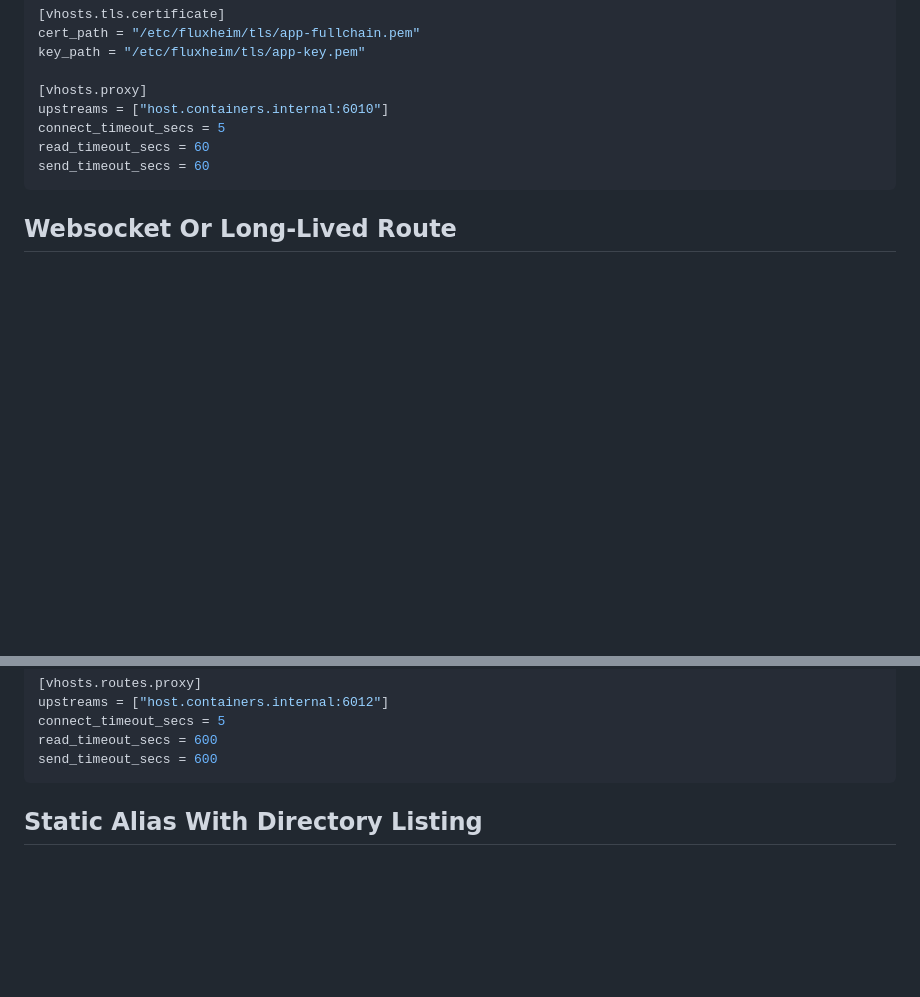
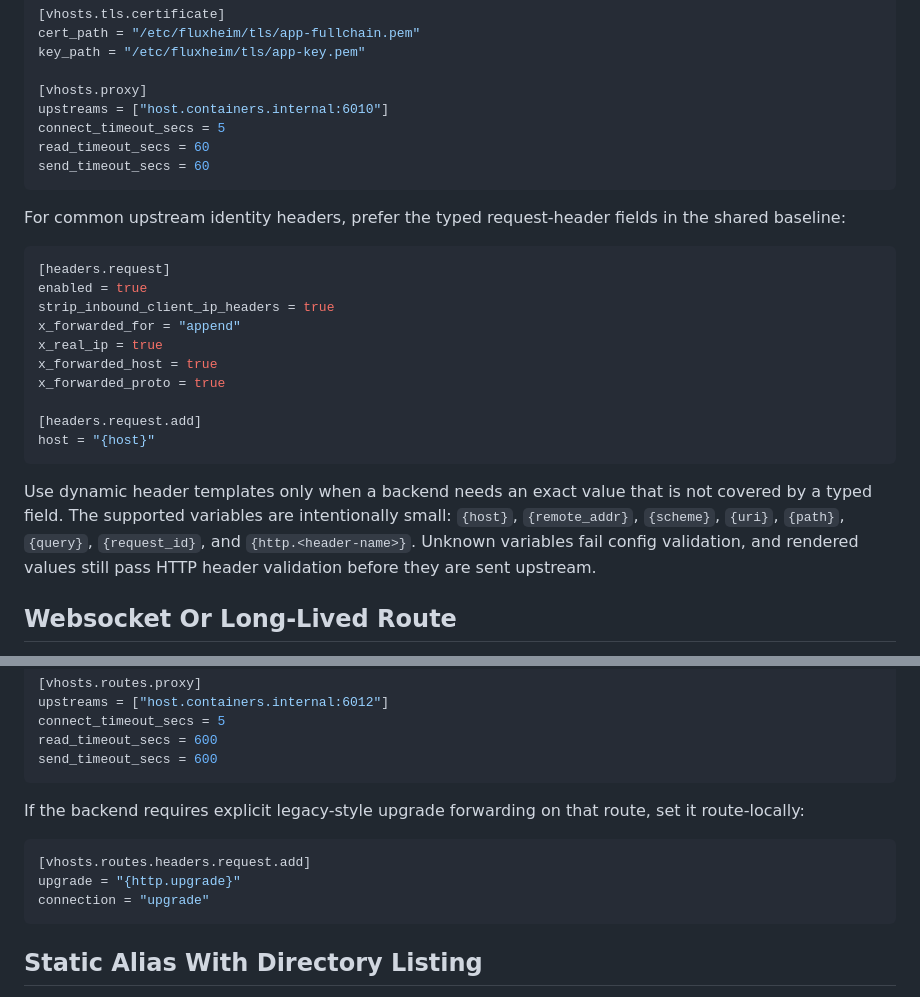
Before and after one commit to valkyoth/fluxheim, a Markdown page: docs/gateway-recipes.md, 2 parts joined by grey strips. GitHub-like rendering; blank space fills up the shorter version.

Commit message:
Refresh 1.0 gateway docs

````diff
--- a/docs/gateway-recipes.md
+++ b/docs/gateway-recipes.md
@@ -115,6 +115,29 @@ read_timeout_secs = 60
 send_timeout_secs = 60
 ```
 
+For common upstream identity headers, prefer the typed request-header fields in
+the shared baseline:
+
+```toml
+[headers.request]
+enabled = true
+strip_inbound_client_ip_headers = true
+x_forwarded_for = "append"
+x_real_ip = true
+x_forwarded_host = true
+x_forwarded_proto = true
+
+[headers.request.add]
+host = "{host}"
+```
+
+Use dynamic header templates only when a backend needs an exact value that is
+not covered by a typed field. The supported variables are intentionally small:
+`{host}`, `{remote_addr}`, `{scheme}`, `{uri}`, `{path}`, `{query}`,
+`{request_id}`, and `{http.<header-name>}`. Unknown variables fail config
+validation, and rendered values still pass HTTP header validation before they
+are sent upstream.
+
 ## Websocket Or Long-Lived Route
 
 Fluxheim preserves `Connection: Upgrade` and `Upgrade` request headers by
@@ -133,6 +156,15 @@ upstreams = ["host.containers.internal:6012"]
 connect_timeout_secs = 5
 read_timeout_secs = 600
 send_timeout_secs = 600
+```
+
+If the backend requires explicit legacy-style upgrade forwarding on that route,
+set it route-locally:
+
+```toml
+[vhosts.routes.headers.request.add]
+upgrade = "{http.upgrade}"
+connection = "upgrade"
 ```
 
 ## Static Alias With Directory Listing
````
Also changed, not shown: ROADMAP.md (+12 -13 lines).
